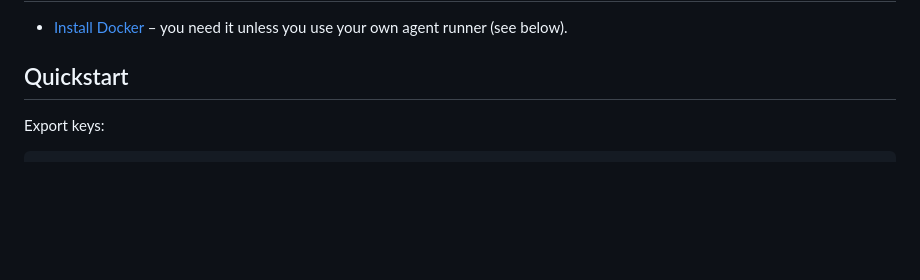
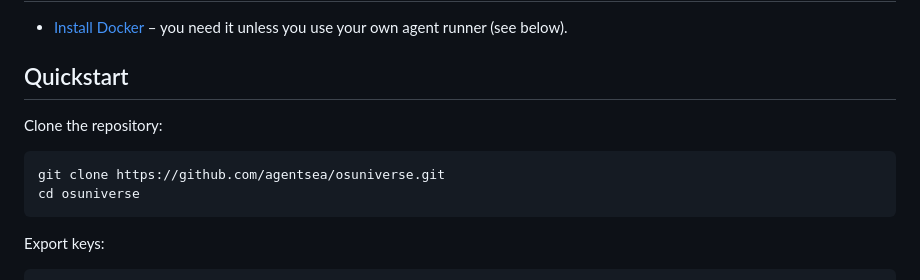
Before and after one commit to agentsea/osuniverse, a Markdown page: README.md, the part around the change. Rendered like a GitHub page; blank space fills up the shorter version.

Commit message:
Updated instructions

````diff
--- a/README.md
+++ b/README.md
@@ -26,6 +26,13 @@ Task-oriented OS-based benchmark for vision-based desktop-oriented GUI-navigatio
 * [Install Docker](https://docs.docker.com/engine/install/) – you need it unless you use your own agent runner (see below).
 
 ## Quickstart
+
+Clone the repository:
+
+```bash
+git clone https://github.com/agentsea/osuniverse.git
+cd osuniverse
+```
 
 Export keys:
 
````
